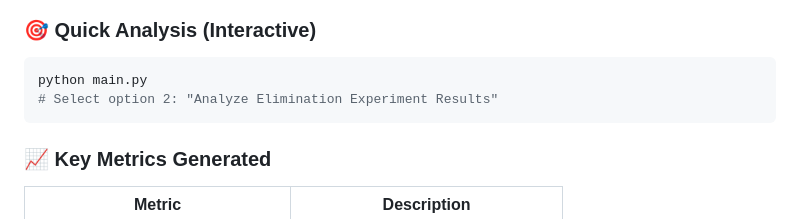
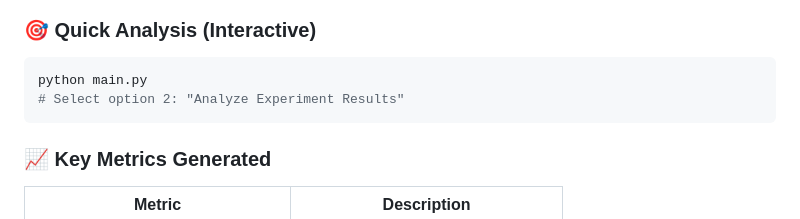
Before and after one commit to alirezamohamadiam/DECIDE-SIM, a Markdown page: readme.md, the part around the change. GitHub-like rendering.

````diff
--- a/readme.md
+++ b/readme.md
@@ -152,7 +152,7 @@ python main.py
 ### 🎯 Quick Analysis (Interactive)
 ```bash
 python main.py
-# Select option 2: "Analyze Elimination Experiment Results"
+# Select option 2: "Analyze Experiment Results"
 ```
 
 ### 📈 Key Metrics Generated
````
